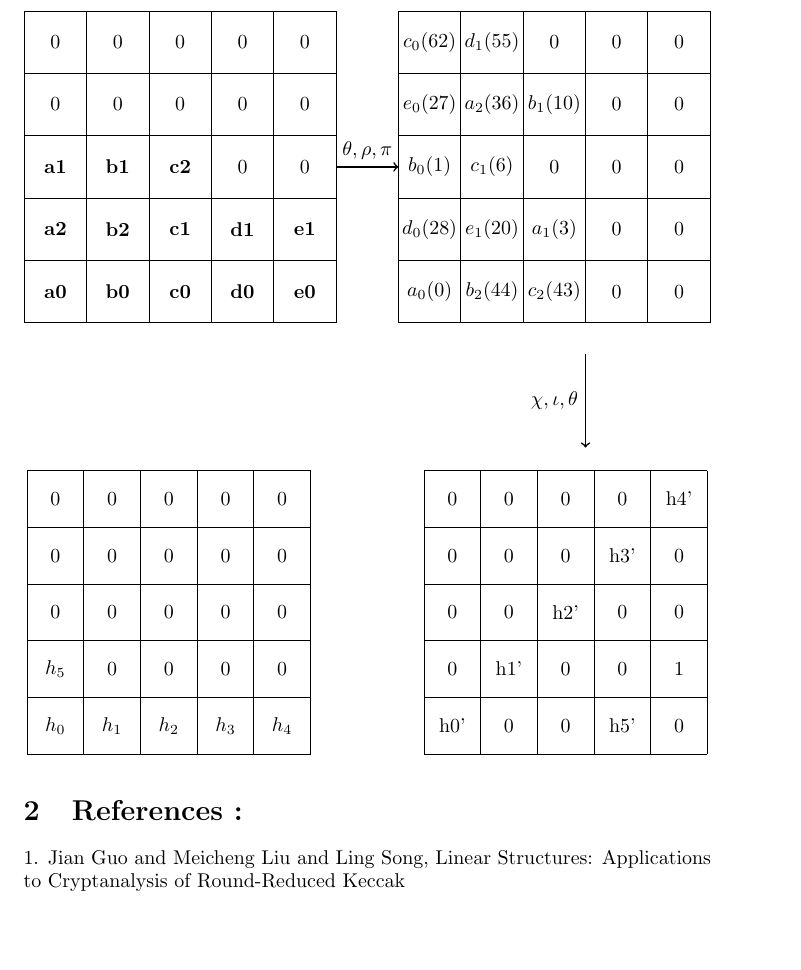
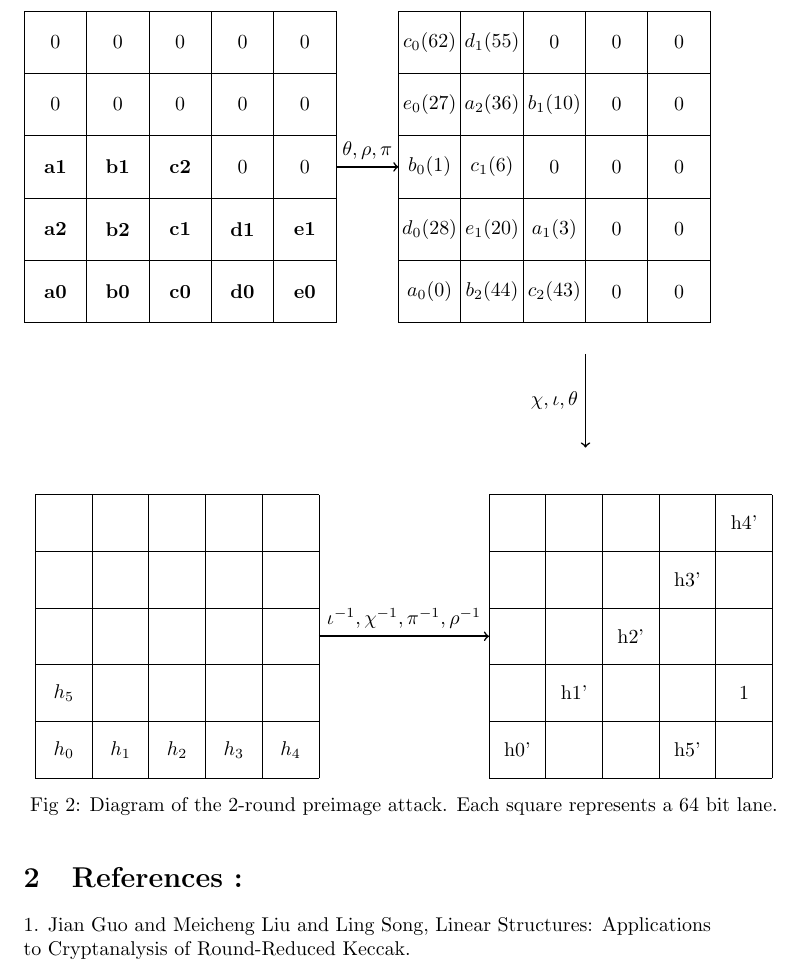
Before and after one commit to nickedes/SHA3, a LaTeX document (writeup.tex): part of page 2 of 2, cut so that both start at the same text, the shorter picture padded with empty space. Compiled offline with pdfLaTeX.

Commit message:
2 more states added

```diff
--- a/writeup.tex
+++ b/writeup.tex
@@ -134,63 +134,67 @@ The Preimage attack on 2 rounds is represented in figure 2.\newline
     \node[] at (6.5,0.5) {$h_4$};
 
     \node[] at (2.5,1.5) {$h_5$};
-    \node[] at (3.5,1.5) {0};
-    \node[] at (4.5,1.5) {0};
-    \node[] at (5.5,1.5) {0};
-    \node[] at (6.5,1.5) {0};
+    \node[] at (3.5,1.5) { };
+    \node[] at (4.5,1.5) { };
+    \node[] at (5.5,1.5) { };
+    \node[] at (6.5,1.5) { };
 
-    \node[] at (2.5,2.5) {0};
-    \node[] at (3.5,2.5) {0};
-    \node[] at (4.5,2.5) {0};
-    \node[] at (5.5,2.5) {0};
-    \node[] at (6.5,2.5) {0};
+    \node[] at (2.5,2.5) { };
+    \node[] at (3.5,2.5) { };
+    \node[] at (4.5,2.5) { };
+    \node[] at (5.5,2.5) { };
+    \node[] at (6.5,2.5) { };
 
-    \node[] at (2.5,3.5) {0};
-    \node[] at (3.5,3.5) {0};
-    \node[] at (4.5,3.5) {0};
-    \node[] at (5.5,3.5) {0};
-    \node[] at (6.5,3.5) {0};
+    \node[] at (2.5,3.5) { };
+    \node[] at (3.5,3.5) { };
+    \node[] at (4.5,3.5) { };
+    \node[] at (5.5,3.5) { };
+    \node[] at (6.5,3.5) { };
 
-    \node[] at (2.5,4.5) {0};
-    \node[] at (3.5,4.5) {0};
-    \node[] at (4.5,4.5) {0};
-    \node[] at (5.5,4.5) {0};
-    \node[] at (6.5,4.5) {0};
+    \node[] at (2.5,4.5) { };
+    \node[] at (3.5,4.5) { };
+    \node[] at (4.5,4.5) { };
+    \node[] at (5.5,4.5) { };
+    \node[] at (6.5,4.5) { };
 
-\draw (9,0) grid (14,5);
-    \node[] at (9.5,0.5) {h0'};
-    \node[] at (10.5,0.5) {0};
-    \node[] at (11.5,0.5) {0};
-    \node[] at (12.5,0.5) {h5'};
-    \node[] at (13.5,0.5) {0};
+\draw (10,0) grid (15,5);
+    \node[] at (10.5,0.5) {h0'};
+    \node[] at (11.5,0.5) { };
+    \node[] at (12.5,0.5) { };
+    \node[] at (13.5,0.5) {h5'};
+    \node[] at (14.5,0.5) { };
 
-    \node[] at (9.5,1.5) {0};
-    \node[] at (10.5,1.5) {h1'};
-    \node[] at (11.5,1.5) {0};
-    \node[] at (12.5,1.5) {0};
-    \node[] at (13.5,1.5) {1};
+    \node[] at (10.5,1.5) { };
+    \node[] at (11.5,1.5) {h1'};
+    \node[] at (12.5,1.5) { };
+    \node[] at (13.5,1.5) { };
+    \node[] at (14.5,1.5) {1};
 
-    \node[] at (9.5,2.5) {0};
-    \node[] at (10.5,2.5) {0};
-    \node[] at (11.5,2.5) {h2'};
-    \node[] at (12.5,2.5) {0};
-    \node[] at (13.5,2.5) {0};
+    \node[] at (10.5,2.5) { };
+    \node[] at (11.5,2.5) { };
+    \node[] at (12.5,2.5) {h2'};
+    \node[] at (13.5,2.5) { };
+    \node[] at (14.5,2.5) { };
 
-    \node[] at (9.5,3.5) {0};
-    \node[] at (10.5,3.5) {0};
-    \node[] at (11.5,3.5) {0};
-    \node[] at (12.5,3.5) {h3'};
-    \node[] at (13.5,3.5) {0};
+    \node[] at (10.5,3.5) { };
+    \node[] at (11.5,3.5) { };
+    \node[] at (12.5,3.5) { };
+    \node[] at (13.5,3.5) {h3'};
+    \node[] at (14.5,3.5) { };
 
-    \node[] at (9.5,4.5) {0};
-    \node[] at (10.5,4.5) {0};
-    \node[] at (11.5,4.5) {0};
-    \node[] at (12.5,4.5) {0};
-    \node[] at (13.5,4.5) {h4'};
+    \node[] at (10.5,4.5) { };
+    \node[] at (11.5,4.5) { };
+    \node[] at (12.5,4.5) { };
+    \node[] at (13.5,4.5) { };
+    \node[] at (14.5,4.5) {h4'};
+
+     \draw[thick,->] (7, 2.5) -- node [above] {$\iota^{-1}, \chi^{-1}, \pi^{-1}, \rho^{-1}$} (10,2.5);
+     \node[anchor=center] at (8.5, -0.5) {Fig 2: Diagram of the 2-round preimage attack. Each square represents a 64 bit lane.};
 \end{tikzpicture}
 \end{center}
 
+
 \section{References :}
 
-1. Jian Guo and Meicheng Liu and Ling Song, Linear Structures: Applications to Cryptanalysis of Round-Reduced Keccak
+1. Jian Guo and Meicheng Liu and Ling Song, Linear Structures: Applications to Cryptanalysis of Round-Reduced Keccak.\newline
 
```
Also changed, not shown: writeup.tex (1 more changed lines).
